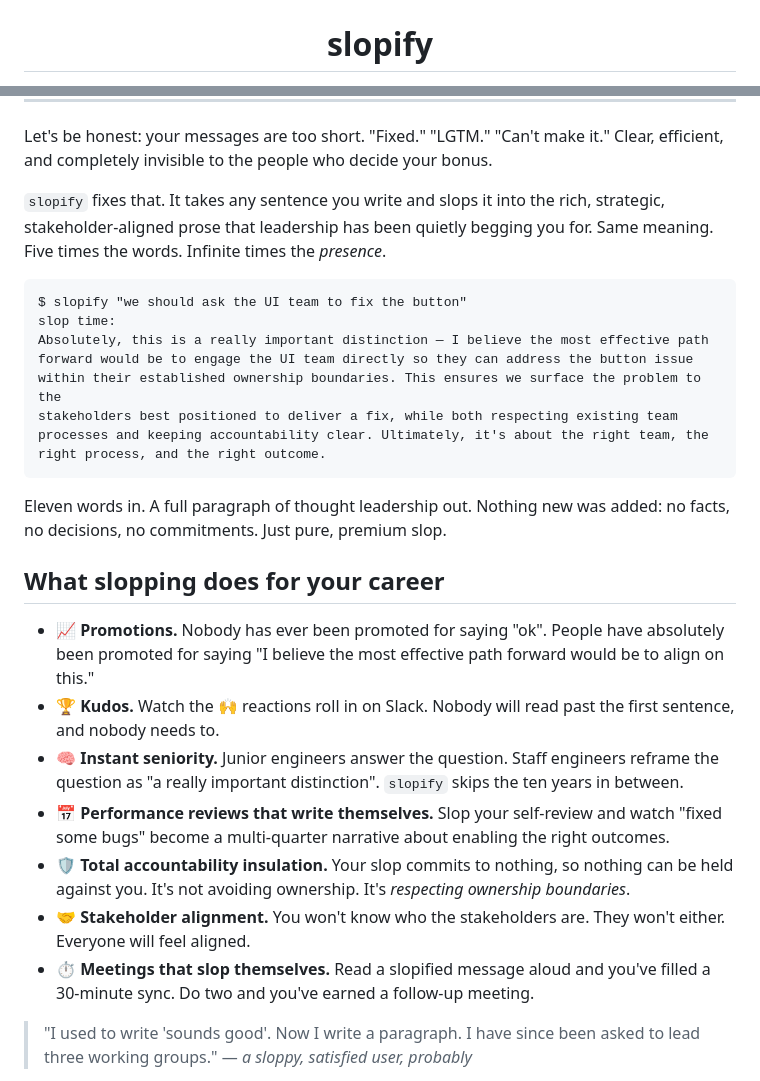
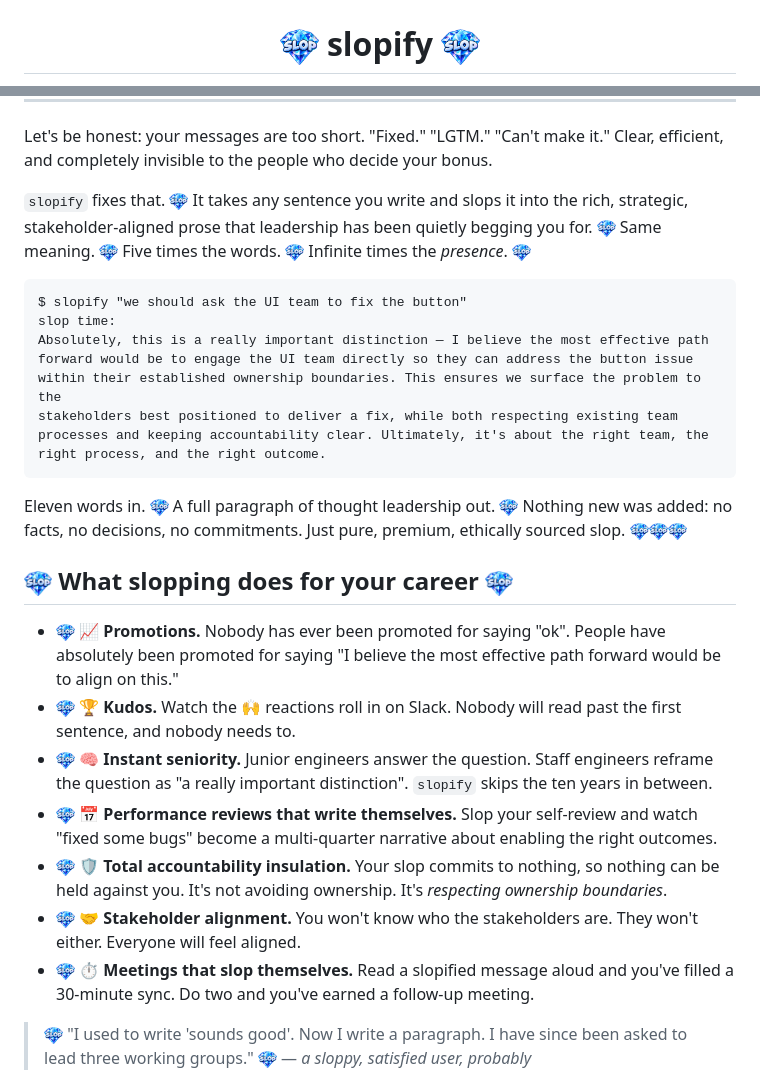
Before and after one commit to quietarcade/slopify, a Markdown page: README.md, 2 parts joined by grey strips. Rendered like a GitHub page; pictures changed too: assets/slop.png (added).

Commit message:
docs: put the slop diamond everywhere

````diff
--- a/README.md
+++ b/README.md
@@ -2,5 +2,5 @@
   <img src="assets/slopify-logo.png" alt="slopify logo: a megaphone spraying slop" width="220">
 </p>
 
-<h1 align="center">slopify</h1>
+<h1 align="center"><img src="assets/slop.png" alt="slop" height="36"> slopify <img src="assets/slop.png" alt="slop" height="36"></h1>
 
@@ -10,7 +12,7 @@
 
 Let's be honest: your messages are too short. "Fixed." "LGTM." "Can't make it." Clear, efficient, and completely invisible to the people who decide your bonus.
 
-`slopify` fixes that. It takes any sentence you write and slops it into the rich, strategic, stakeholder-aligned prose that leadership has been quietly begging you for. Same meaning. Five times the words. Infinite times the *presence*.
+`slopify` fixes that. <img src="assets/slop.png" alt="slop" height="18"> It takes any sentence you write and slops it into the rich, strategic, stakeholder-aligned prose that leadership has been quietly begging you for. <img src="assets/slop.png" alt="slop" height="18"> Same meaning. <img src="assets/slop.png" alt="slop" height="18"> Five times the words. <img src="assets/slop.png" alt="slop" height="18"> Infinite times the *presence*. <img src="assets/slop.png" alt="slop" height="18">
 
 ```
 $ slopify "we should ask the UI team to fix the button"
@@ -23,18 +25,18 @@ processes and keeping accountability clear. Ultimately, it's about the right tea
 right process, and the right outcome.
 ```
 
-Eleven words in. A full paragraph of thought leadership out. Nothing new was added: no facts, no decisions, no commitments. Just pure, premium slop.
+Eleven words in. <img src="assets/slop.png" alt="slop" height="18"> A full paragraph of thought leadership out. <img src="assets/slop.png" alt="slop" height="18"> Nothing new was added: no facts, no decisions, no commitments. Just pure, premium, ethically sourced slop. <img src="assets/slop.png" alt="slop" height="18"><img src="assets/slop.png" alt="slop" height="18"><img src="assets/slop.png" alt="slop" height="18">
 
-## What slopping does for your career
+## <img src="assets/slop.png" alt="slop" height="26"> What slopping does for your career <img src="assets/slop.png" alt="slop" height="26">
 
-- 📈 **Promotions.** Nobody has ever been promoted for saying "ok". People have absolutely been promoted for saying "I believe the most effective path forward would be to align on this."
-- 🏆 **Kudos.** Watch the 🙌 reactions roll in on Slack. Nobody will read past the first sentence, and nobody needs to.
-- 🧠 **Instant seniority.** Junior engineers answer the question. Staff engineers reframe the question as "a really important distinction". `slopify` skips the ten years in between.
-- 📅 **Performance reviews that write themselves.** Slop your self-review and watch "fixed some bugs" become a multi-quarter narrative about enabling the right outcomes.
-- 🛡️ **Total accountability insulation.** Your slop commits to nothing, so nothing can be held against you. It's not avoiding ownership. It's *respecting ownership boundaries*.
-- 🤝 **Stakeholder alignment.** You won't know who the stakeholders are. They won't either. Everyone will feel aligned.
-- ⏱️ **Meetings that slop themselves.** Read a slopified message aloud and you've filled a 30-minute sync. Do two and you've earned a follow-up meeting.
+- <img src="assets/slop.png" alt="slop" height="18"> 📈 **Promotions.** Nobody has ever been promoted for saying "ok". People have absolutely been promoted for saying "I believe the most effective path forward would be to align on this."
+- <img src="assets/slop.png" alt="slop" height="18"> 🏆 **Kudos.** Watch the 🙌 reactions roll in on Slack. Nobody will read past the first sentence, and nobody needs to.
+- <img src="assets/slop.png" alt="slop" height="18"> 🧠 **Instant seniority.** Junior engineers answer the question. Staff engineers reframe the question as "a really important distinction". `slopify` skips the ten years in between.
+- <img src="assets/slop.png" alt="slop" height="18"> 📅 **Performance reviews that write themselves.** Slop your self-review and watch "fixed some bugs" become a multi-quarter narrative about enabling the right outcomes.
+- <img src="assets/slop.png" alt="slop" height="18"> 🛡️ **Total accountability insulation.** Your slop commits to nothing, so nothing can be held against you. It's not avoiding ownership. It's *respecting ownership boundaries*.
+- <img src="assets/slop.png" alt="slop" height="18"> 🤝 **Stakeholder alignment.** You won't know who the stakeholders are. They won't either. Everyone will feel aligned.
+- <img src="assets/slop.png" alt="slop" height="18"> ⏱️ **Meetings that slop themselves.** Read a slopified message aloud and you've filled a 30-minute sync. Do two and you've earned a follow-up meeting.
 
-> "I used to write 'sounds good'. Now I write a paragraph. I have since been asked to lead three working groups."
+> <img src="assets/slop.png" alt="slop" height="18"> "I used to write 'sounds good'. Now I write a paragraph. I have since been asked to lead three working groups." <img src="assets/slop.png" alt="slop" height="18">
 > — *a sloppy, satisfied user, probably*
 
````
Also changed, not shown: other parts of README.md (+23 -17 lines).
